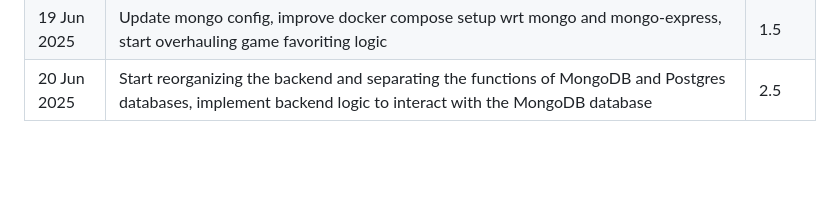
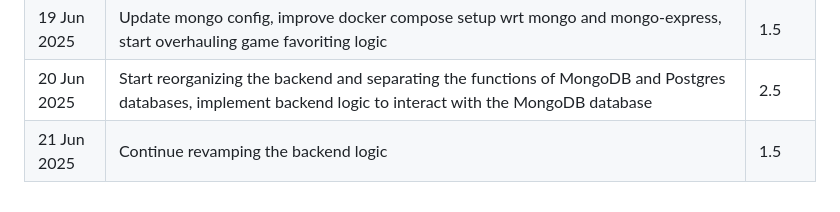
Before and after one commit to shakunage/fullstack-project, a Markdown page: timekeeping.md, the part around the change. GitHub-like rendering; blank space fills up the shorter version.

Commit message:
Timekeeping update

```diff
--- a/timekeeping.md
+++ b/timekeeping.md
@@ -61,3 +61,4 @@
 | 17 Jun 2025 | Further brushing up of the invidual game component, unify layout of /games and /favoritegames, add mongodb & mongodb express monitoring services to the docker compose setup, rudimentary implementation of mongodb to the backend | 2 |
 | 19 Jun 2025 | Update mongo config, improve docker compose setup wrt mongo and mongo-express, start overhauling game favoriting logic | 1.5 |
 | 20 Jun 2025 | Start reorganizing the backend and separating the functions of MongoDB and Postgres databases, implement backend logic to interact with the MongoDB database | 2.5 |
+| 21 Jun 2025 | Continue revamping the backend logic | 1.5 |
```
